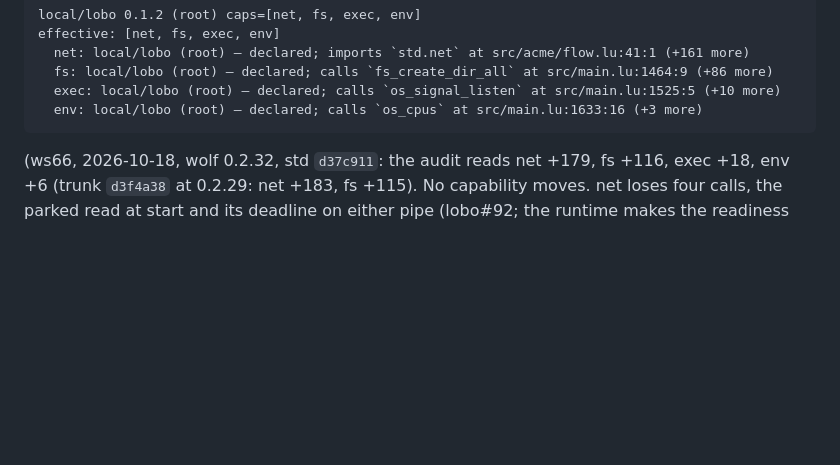
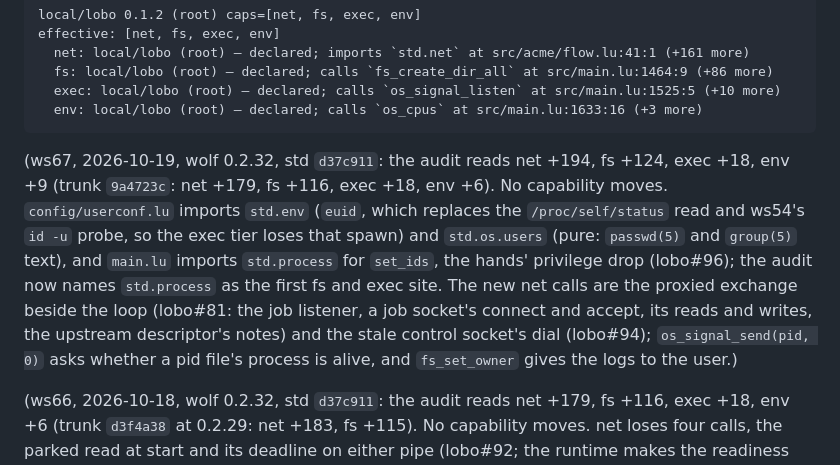
Before and after one commit to wolffe-lang/lobo, a Markdown page: docs/CAPABILITIES.md, the part around the change. GitHub-like rendering; blank space fills up the shorter version.

Commit message:
docs(CAPABILITIES): the audit at ws67 — std.env, std.os.users and std.process imported; no capability moves

````diff
--- a/docs/CAPABILITIES.md
+++ b/docs/CAPABILITIES.md
@@ -35,6 +35,21 @@ effective: [net, fs, exec, env]
   exec: local/lobo (root) — declared; calls `os_signal_listen` at src/main.lu:1525:5 (+10 more)
   env: local/lobo (root) — declared; calls `os_cpus` at src/main.lu:1633:16 (+3 more)
 ```
+
+(ws67, 2026-10-19, wolf 0.2.32, std `d37c911`: the audit reads net
++194, fs +124, exec +18, env +9 (trunk `9a4723c`: net +179, fs +116,
+exec +18, env +6). No capability moves. `config/userconf.lu` imports
+`std.env` (`euid`, which replaces the `/proc/self/status` read and
+ws54's `id -u` probe, so the exec tier loses that spawn) and
+`std.os.users` (pure: `passwd(5)` and `group(5)` text), and `main.lu`
+imports `std.process` for `set_ids`, the hands' privilege drop
+(lobo#96); the audit now names `std.process` as the first fs and exec
+site. The new net calls are the proxied exchange beside the loop
+(lobo#81: the job listener, a job socket's connect and accept, its
+reads and writes, the upstream descriptor's notes) and the stale
+control socket's dial (lobo#94); `os_signal_send(pid, 0)` asks whether
+a pid file's process is alive, and `fs_set_owner` gives the logs to the
+user.)
 
 (ws66, 2026-10-18, wolf 0.2.32, std `d37c911`: the audit reads net
 +179, fs +116, exec +18, env +6 (trunk `d3f4a38` at 0.2.29: net +183,
````
